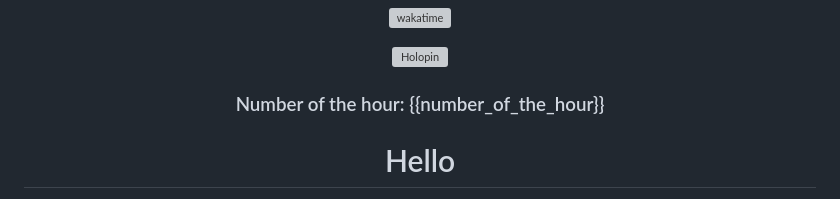
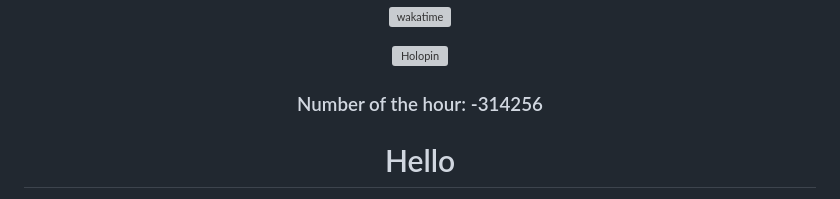
Before and after one commit to zanderlewis/zanderlewis, a Markdown page: README.md, the part around the change. GitHub-like rendering; grey boxes are pictures that could not be loaded.

Commit message:
[BOT] Update number of the hour

```diff
--- a/README.md
+++ b/README.md
@@ -26,7 +26,7 @@
 
 ###
 
-### Number of the hour: {{number_of_the_hour}}
+### Number of the hour: -314256
 
 </div>
 
```
